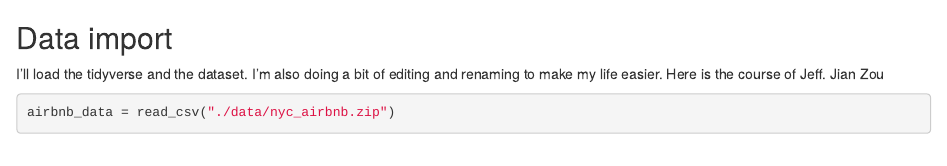
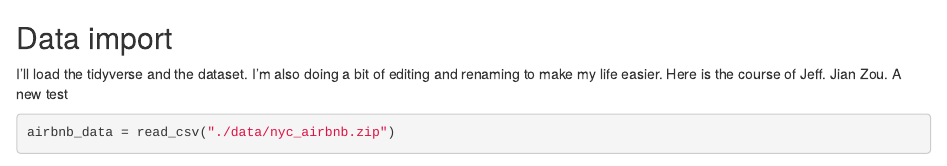
Before and after one commit to jianzou95/171024_github, an R Markdown document (nyc_airbnb_outline.Rmd): the page in a window 1100 px wide, from its top. Rendered offline with R 4.5, knitr and Pandoc, with nearby package versions; some code elsewhere in the file could not run offline.

Commit message:
OK, now it makes sense.

````diff
--- a/nyc_airbnb_outline.Rmd
+++ b/nyc_airbnb_outline.Rmd
@@ -13,7 +13,8 @@ library(janitor)
 
 ## Data import
 
-I'll load the tidyverse and the dataset. I'm also doing a bit of editing and renaming to make my life easier. Here is the course of Jeff. Jian Zou
+I'll load the tidyverse and the dataset. I'm also doing a bit of editing and renaming to make my life easier. Here is the course of Jeff. Jian Zou.
+A new test
 
 ```{r}
 airbnb_data = read_csv("./data/nyc_airbnb.zip")
````
